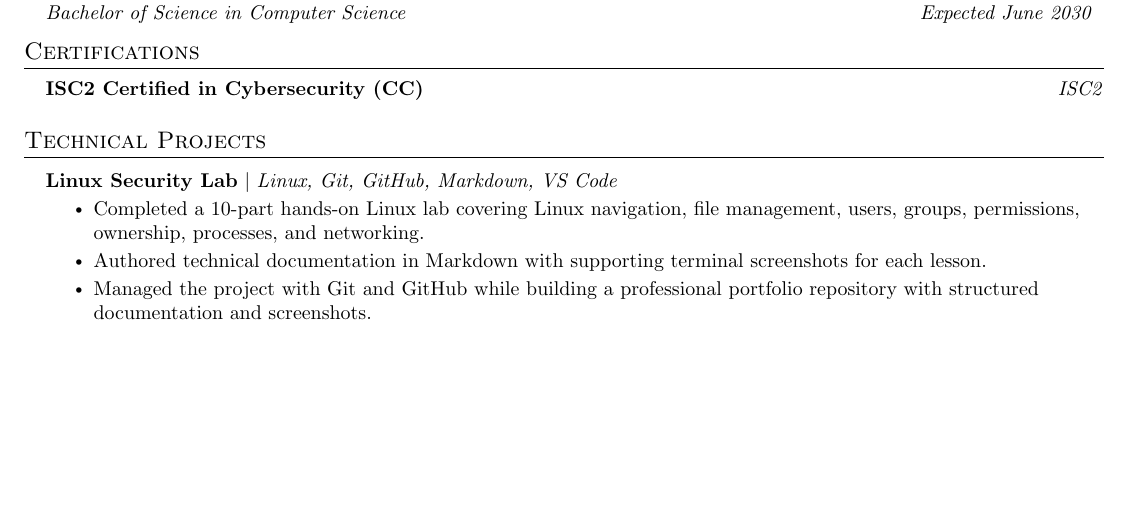
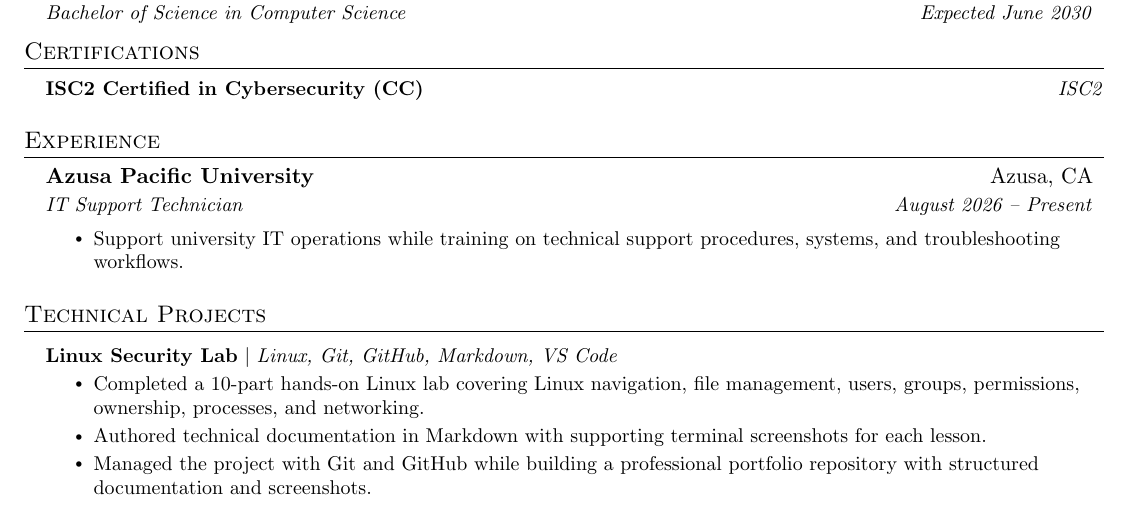
Before and after one commit to donaldchiem/resume, a LaTeX CV (resume.tex): part of the page, cut so that both start at the same text, the shorter picture padded with empty space. Compiled offline with pdfLaTeX.

Commit message:
Update resume with IT support experience

```diff
--- a/resume.tex
+++ b/resume.tex
@@ -110,6 +110,21 @@
 \textbf{ISC2 Certified in Cybersecurity (CC)} \hfill \textit{ISC2}
 }}
 \end{itemize}
+
+%-----------EXPERIENCE-----------
+
+\section{Experience}
+\resumeSubHeadingListStart
+
+\resumeSubheading
+{Azusa Pacific University}{Azusa, CA}
+{IT Support Technician}{August 2026 -- Present}
+
+\resumeItemListStart
+\resumeItem{Support university IT operations while training on technical support procedures, systems, and troubleshooting workflows.}
+\resumeItemListEnd
+
+\resumeSubHeadingListEnd
 
 %-----------TECHNICAL PROJECTS-----------
 
```
Also changed, not shown: resume.pdf, resume.tex (5 more changed lines).
